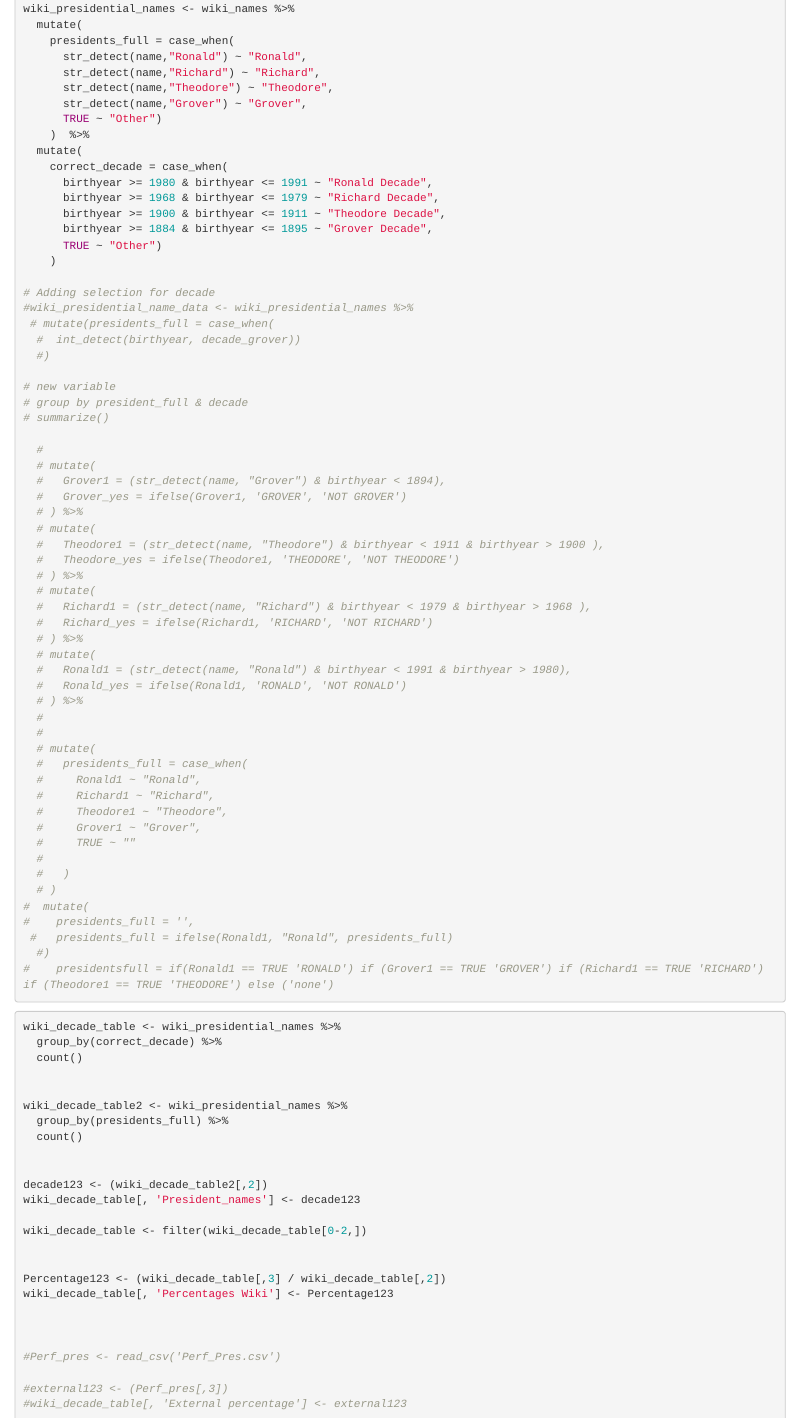
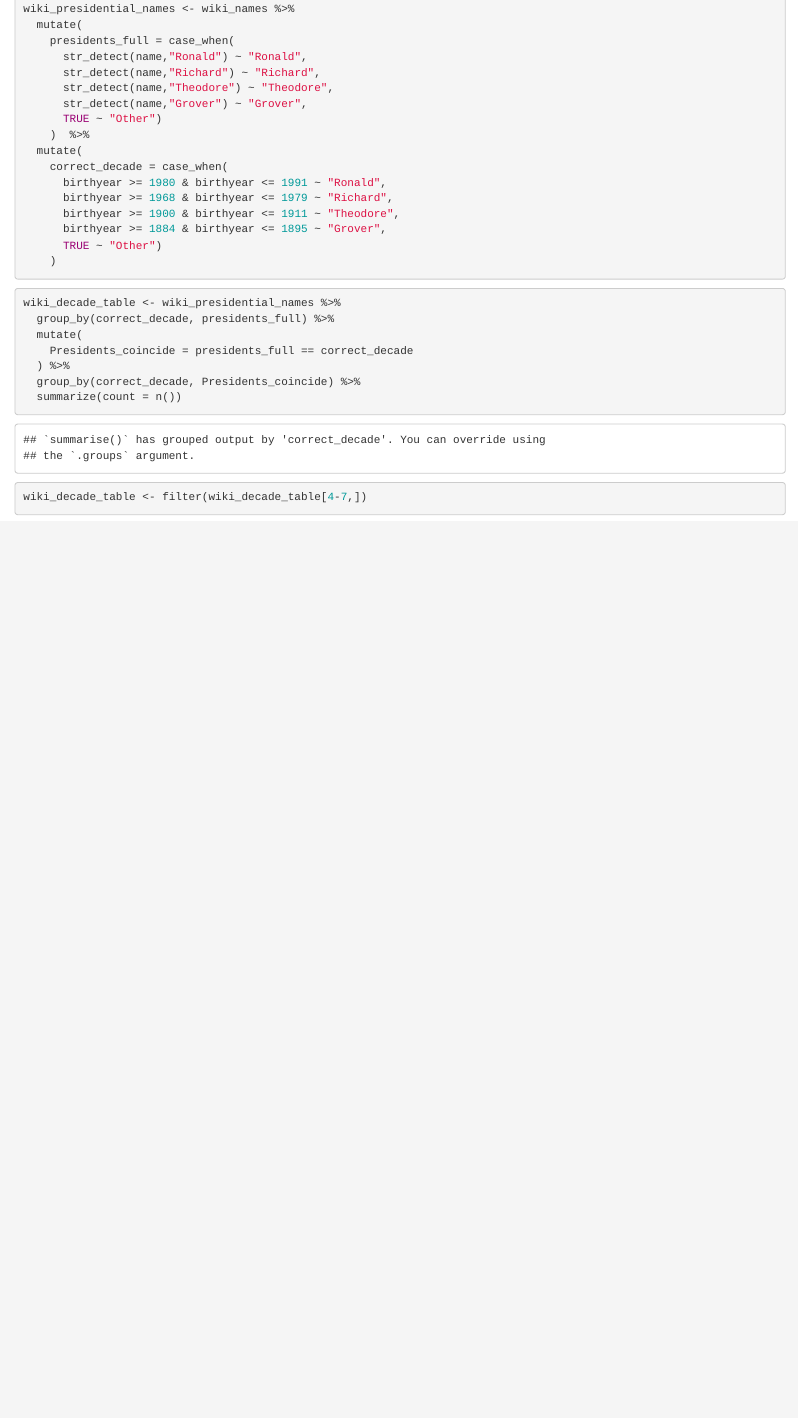
Before and after one commit to NoahStapper/Pita_Data, an R Markdown document (President_Names.Rmd): the page in a window 1100 px wide, from 1730 px down. Rendered offline with R 4.5, knitr and Pandoc, with nearby package versions; some code elsewhere in the file could not run offline.

Commit message:
Clean R notebook wiki data

````diff
--- a/President_Names.Rmd
+++ b/President_Names.Rmd
@@ -62,92 +62,27 @@ wiki_presidential_names <- wiki_names %>%
     )  %>%
   mutate(
     correct_decade = case_when(
-      birthyear >= 1980 & birthyear <= 1991 ~ "Ronald Decade",
-      birthyear >= 1968 & birthyear <= 1979 ~ "Richard Decade",
-      birthyear >= 1900 & birthyear <= 1911 ~ "Theodore Decade",
-      birthyear >= 1884 & birthyear <= 1895 ~ "Grover Decade",
+      birthyear >= 1980 & birthyear <= 1991 ~ "Ronald",
+      birthyear >= 1968 & birthyear <= 1979 ~ "Richard",
+      birthyear >= 1900 & birthyear <= 1911 ~ "Theodore",
+      birthyear >= 1884 & birthyear <= 1895 ~ "Grover",
       TRUE ~ "Other")
     )
 
-# Adding selection for decade
-#wiki_presidential_name_data <- wiki_presidential_names %>%
- # mutate(presidents_full = case_when(
-  #  int_detect(birthyear, decade_grover))
-  #)
+```
 
-# new variable
-# group by president_full & decade
-# summarize()
-
-  #
-  # mutate(
-  #   Grover1 = (str_detect(name, "Grover") & birthyear < 1894),
-  #   Grover_yes = ifelse(Grover1, 'GROVER', 'NOT GROVER')
-  # ) %>%
-  # mutate(
-  #   Theodore1 = (str_detect(name, "Theodore") & birthyear < 1911 & birthyear > 1900 ),
-  #   Theodore_yes = ifelse(Theodore1, 'THEODORE', 'NOT THEODORE')
-  # ) %>%
-  # mutate(
-  #   Richard1 = (str_detect(name, "Richard") & birthyear < 1979 & birthyear > 1968 ),
-  #   Richard_yes = ifelse(Richard1, 'RICHARD', 'NOT RICHARD')
-  # ) %>%
-  # mutate(
-  #   Ronald1 = (str_detect(name, "Ronald") & birthyear < 1991 & birthyear > 1980),
-  #   Ronald_yes = ifelse(Ronald1, 'RONALD', 'NOT RONALD')
-  # ) %>%
-  #
-  #
-  # mutate(
-  #   presidents_full = case_when(
-  #     Ronald1 ~ "Ronald",
-  #     Richard1 ~ "Richard",
-  #     Theodore1 ~ "Theodore",
-  #     Grover1 ~ "Grover",
-  #     TRUE ~ ""
-  #
-  #   )
-  # )
-#  mutate(
-#    presidents_full = '',
- #   presidents_full = ifelse(Ronald1, "Ronald", presidents_full)
-  #)
-#    presidentsfull = if(Ronald1 == TRUE 'RONALD') if (Grover1 == TRUE 'GROVER') if (Richard1 == TRUE 'RICHARD') if (Theodore1 == TRUE 'THEODORE') else ('none')
+```{r}
+wiki_decade_table <- wiki_presidential_names %>%
+  group_by(correct_decade, presidents_full) %>%
+  mutate(
+    Presidents_coincide = presidents_full == correct_decade
+  ) %>%
+  group_by(correct_decade, Presidents_coincide) %>%
+  summarize(count = n())
 
 
-
+wiki_decade_table <- filter(wiki_decade_table[4-7,])
 
 
 
 ```
-```{r}
-wiki_decade_table <- wiki_presidential_names %>%
-  group_by(correct_decade) %>%
-  count()
-
-
-wiki_decade_table2 <- wiki_presidential_names %>%
-  group_by(presidents_full) %>%
-  count()
-
-
-decade123 <- (wiki_decade_table2[,2])
-wiki_decade_table[, 'President_names'] <- decade123
-
-wiki_decade_table <- filter(wiki_decade_table[0-2,])
-
-
-Percentage123 <- (wiki_decade_table[,3] / wiki_decade_table[,2])
-wiki_decade_table[, 'Percentages Wiki'] <- Percentage123
-
-
-
-#Perf_pres <- read_csv('Perf_Pres.csv')
-
-#external123 <- (Perf_pres[,3])
-#wiki_decade_table[, 'External percentage'] <- external123
-
-
-
-
-```
````
